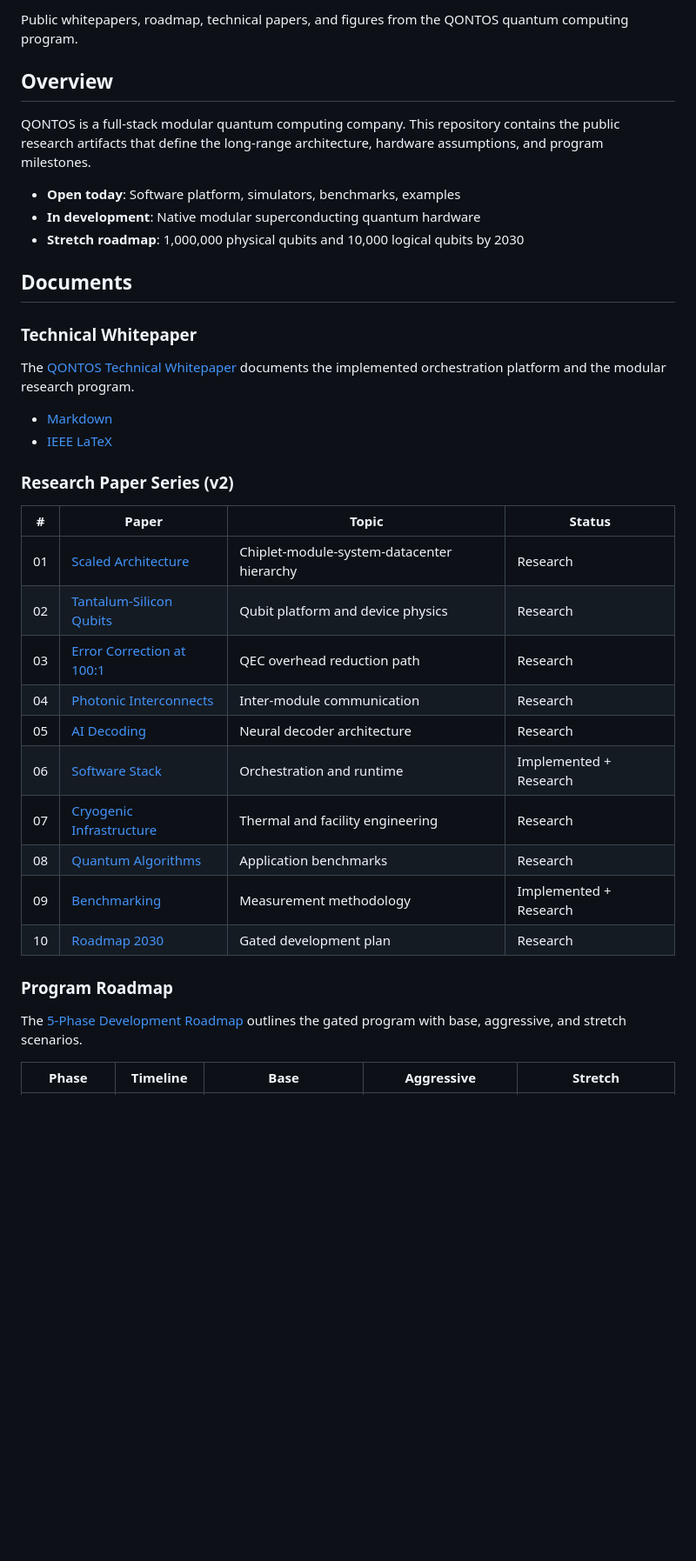
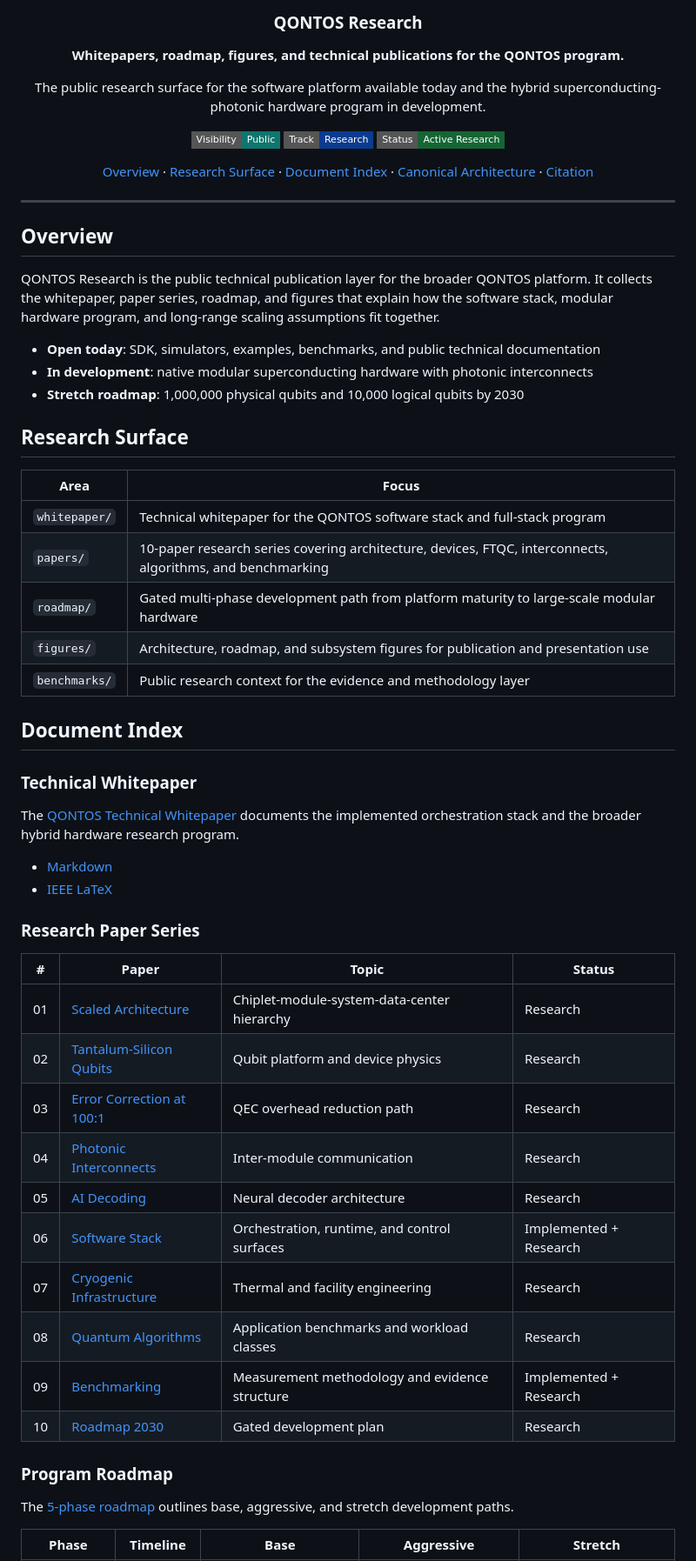
Before and after one commit to qontos/qontos-research, a Markdown page: README.md, the part around one of its changes. Shown at 87% size. Rendered like a GitHub page; badges without logos; blank space fills up the shorter version.

Commit message:
Standardize README presentation and branding

```diff
--- a/README.md
+++ b/README.md
@@ -2,40 +9,69 @@
 
-Public whitepapers, roadmap, technical papers, and figures from the QONTOS quantum computing program.
+  <h3>QONTOS Research</h3>
+  <p><strong>Whitepapers, roadmap, figures, and technical publications for the QONTOS program.</strong></p>
+  <p>The public research surface for the software platform available today and the hybrid superconducting-photonic hardware program in development.</p>
+
+  <p>
+    <img src="https://img.shields.io/badge/Visibility-Public-0f766e?style=flat-square" alt="Visibility: Public">
+    <img src="https://img.shields.io/badge/Track-Research-0b3b8f?style=flat-square" alt="Track: Research">
+    <img src="https://img.shields.io/badge/Status-Active_Research-166534?style=flat-square" alt="Status: Active Research">
+  </p>
+
+  <p>
+    <a href="#overview">Overview</a> &middot;
+    <a href="#research-surface">Research Surface</a> &middot;
+    <a href="#document-index">Document Index</a> &middot;
+    <a href="#canonical-architecture">Canonical Architecture</a> &middot;
+    <a href="#citation">Citation</a>
+  </p>
+</div>
+
+---
 
 ## Overview
 
-QONTOS is a full-stack modular quantum computing company. This repository contains the public research artifacts that define the long-range architecture, hardware assumptions, and program milestones.
+QONTOS Research is the public technical publication layer for the broader QONTOS platform. It collects the whitepaper, paper series, roadmap, and figures that explain how the software stack, modular hardware program, and long-range scaling assumptions fit together.
 
-- **Open today**: Software platform, simulators, benchmarks, examples
-- **In development**: Native modular superconducting quantum hardware
+- **Open today**: SDK, simulators, examples, benchmarks, and public technical documentation
+- **In development**: native modular superconducting hardware with photonic interconnects
 - **Stretch roadmap**: 1,000,000 physical qubits and 10,000 logical qubits by 2030
 
-## Documents
+## Research Surface
+
+| Area | Focus |
+| --- | --- |
+| `whitepaper/` | Technical whitepaper for the QONTOS software stack and full-stack program |
+| `papers/` | 10-paper research series covering architecture, devices, FTQC, interconnects, algorithms, and benchmarking |
+| `roadmap/` | Gated multi-phase development path from platform maturity to large-scale modular hardware |
+| `figures/` | Architecture, roadmap, and subsystem figures for publication and presentation use |
+| `benchmarks/` | Public research context for the evidence and methodology layer |
+
+## Document Index
 
 ### Technical Whitepaper
 
-The [QONTOS Technical Whitepaper](whitepaper/QONTOS_Technical_Whitepaper.md) documents the implemented orchestration platform and the modular research program.
+The [QONTOS Technical Whitepaper](whitepaper/QONTOS_Technical_Whitepaper.md) documents the implemented orchestration stack and the broader hybrid hardware research program.
 
 - [Markdown](whitepaper/QONTOS_Technical_Whitepaper.md)
 - [IEEE LaTeX](whitepaper/QONTOS_Technical_Whitepaper_IEEE.tex)
 
-### Research Paper Series (v2)
+### Research Paper Series
 
 | # | Paper | Topic | Status |
-|---|-------|-------|--------|
-| 01 | [Scaled Architecture](papers/01_QONTOS_Scaled_Architecture_v2.md) | Chiplet-module-system-datacenter hierarchy | Research |
+| --- | --- | --- | --- |
+| 01 | [Scaled Architecture](papers/01_QONTOS_Scaled_Architecture_v2.md) | Chiplet-module-system-data-center hierarchy | Research |
 | 02 | [Tantalum-Silicon Qubits](papers/02_Tantalum_Silicon_Qubits_v2.md) | Qubit platform and device physics | Research |
 | 03 | [Error Correction at 100:1](papers/03_Error_Correction_100to1_v2.md) | QEC overhead reduction path | Research |
 | 04 | [Photonic Interconnects](papers/04_Photonic_Interconnects_v2.md) | Inter-module communication | Research |
 | 05 | [AI Decoding](papers/05_AI_Decoding_v2.md) | Neural decoder architecture | Research |
-| 06 | [Software Stack](papers/06_Software_Stack_v2.md) | Orchestration and runtime | Implemented + Research |
+| 06 | [Software Stack](papers/06_Software_Stack_v2.md) | Orchestration, runtime, and control surfaces | Implemented + Research |
 | 07 | [Cryogenic Infrastructure](papers/07_Cryogenic_Infrastructure_v2.md) | Thermal and facility engineering | Research |
-| 08 | [Quantum Algorithms](papers/08_Quantum_Algorithms_v2.md) | Application benchmarks | Research |
-| 09 | [Benchmarking](papers/09_Benchmarking_v2.md) | Measurement methodology | Implemented + Research |
+| 08 | [Quantum Algorithms](papers/08_Quantum_Algorithms_v2.md) | Application benchmarks and workload classes | Research |
+| 09 | [Benchmarking](papers/09_Benchmarking_v2.md) | Measurement methodology and evidence structure | Implemented + Research |
 | 10 | [Roadmap 2030](papers/10_Roadmap_2030_v2.md) | Gated development plan | Research |
 
 ### Program Roadmap
 
-The [5-Phase Development Roadmap](roadmap/ROADMAP_2030.md) outlines the gated program with base, aggressive, and stretch scenarios.
+The [5-phase roadmap](roadmap/ROADMAP_2030.md) outlines base, aggressive, and stretch development paths.
 
 | Phase | Timeline | Base | Aggressive | Stretch |
```
Also changed, not shown: other parts of README.md (+27 -12 lines).
